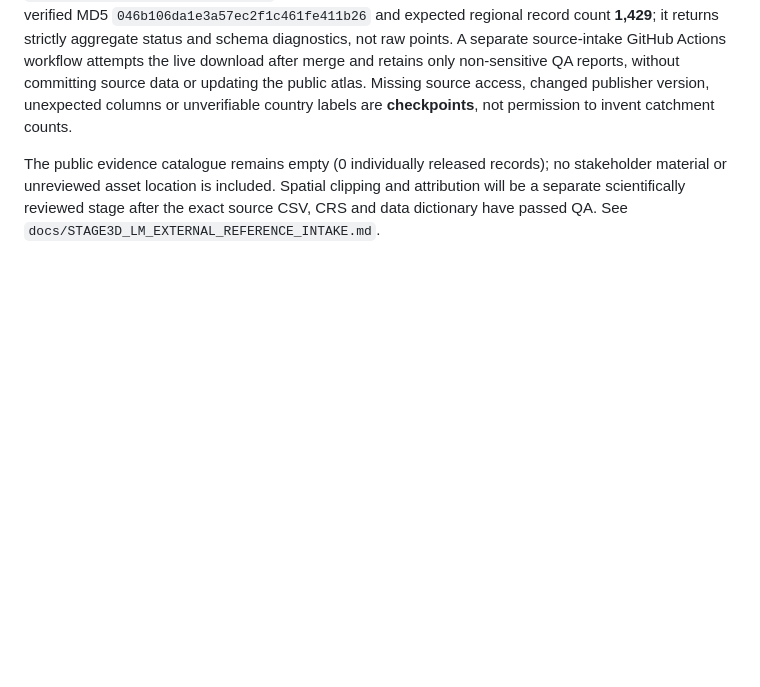
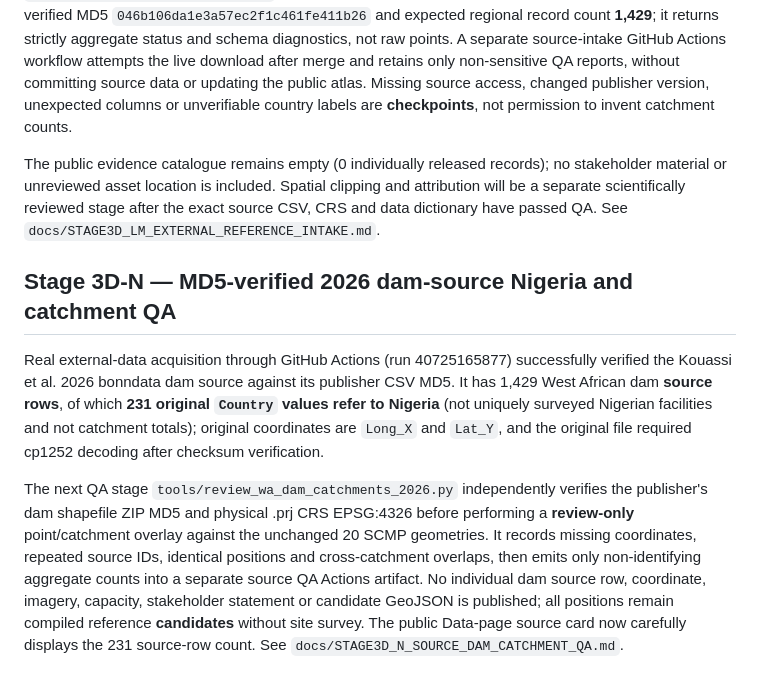
Before and after one commit to bahagogabriel/basin-nexus-ng, a Markdown page: README.md, the part around the change. Drawn GitHub-style; blank space fills up the shorter version.

Commit message:
Document real verified Nigeria source-row baseline and planned CRS-backed candidate overlay

```diff
--- a/README.md
+++ b/README.md
@@ -172,3 +172,9 @@ The public Data page now includes four fully attributed **external reference lea
 `tools/preflight_wa_dams_2026.py` enables automated acquisition of the pinned publisher CSV with verified MD5 `046b106da1e3a57ec2f1c461fe411b26` and expected regional record count **1,429**; it returns strictly aggregate status and schema diagnostics, not raw points. A separate source-intake GitHub Actions workflow attempts the live download after merge and retains only non-sensitive QA reports, without committing source data or updating the public atlas. Missing source access, changed publisher version, unexpected columns or unverifiable country labels are **checkpoints**, not permission to invent catchment counts.
 
 The public evidence catalogue remains empty (0 individually released records); no stakeholder material or unreviewed asset location is included. Spatial clipping and attribution will be a separate scientifically reviewed stage after the exact source CSV, CRS and data dictionary have passed QA. See `docs/STAGE3D_LM_EXTERNAL_REFERENCE_INTAKE.md`.
+
+## Stage 3D-N — MD5-verified 2026 dam-source Nigeria and catchment QA
+
+Real external-data acquisition through GitHub Actions (run 40725165877) successfully verified the Kouassi et al. 2026 bonndata dam source against its publisher CSV MD5. It has 1,429 West African dam **source rows**, of which **231 original `Country` values refer to Nigeria** (not uniquely surveyed Nigerian facilities and not catchment totals); original coordinates are `Long_X` and `Lat_Y`, and the original file required cp1252 decoding after checksum verification.
+
+The next QA stage `tools/review_wa_dam_catchments_2026.py` independently verifies the publisher's dam shapefile ZIP MD5 and physical .prj CRS EPSG:4326 before performing a **review-only** point/catchment overlay against the unchanged 20 SCMP geometries. It records missing coordinates, repeated source IDs, identical positions and cross-catchment overlaps, then emits only non-identifying aggregate counts into a separate source QA Actions artifact. No individual dam source row, coordinate, imagery, capacity, stakeholder statement or candidate GeoJSON is published; all positions remain compiled reference **candidates** without site survey. The public Data-page source card now carefully displays the 231 source-row count. See `docs/STAGE3D_N_SOURCE_DAM_CATCHMENT_QA.md`.
```
